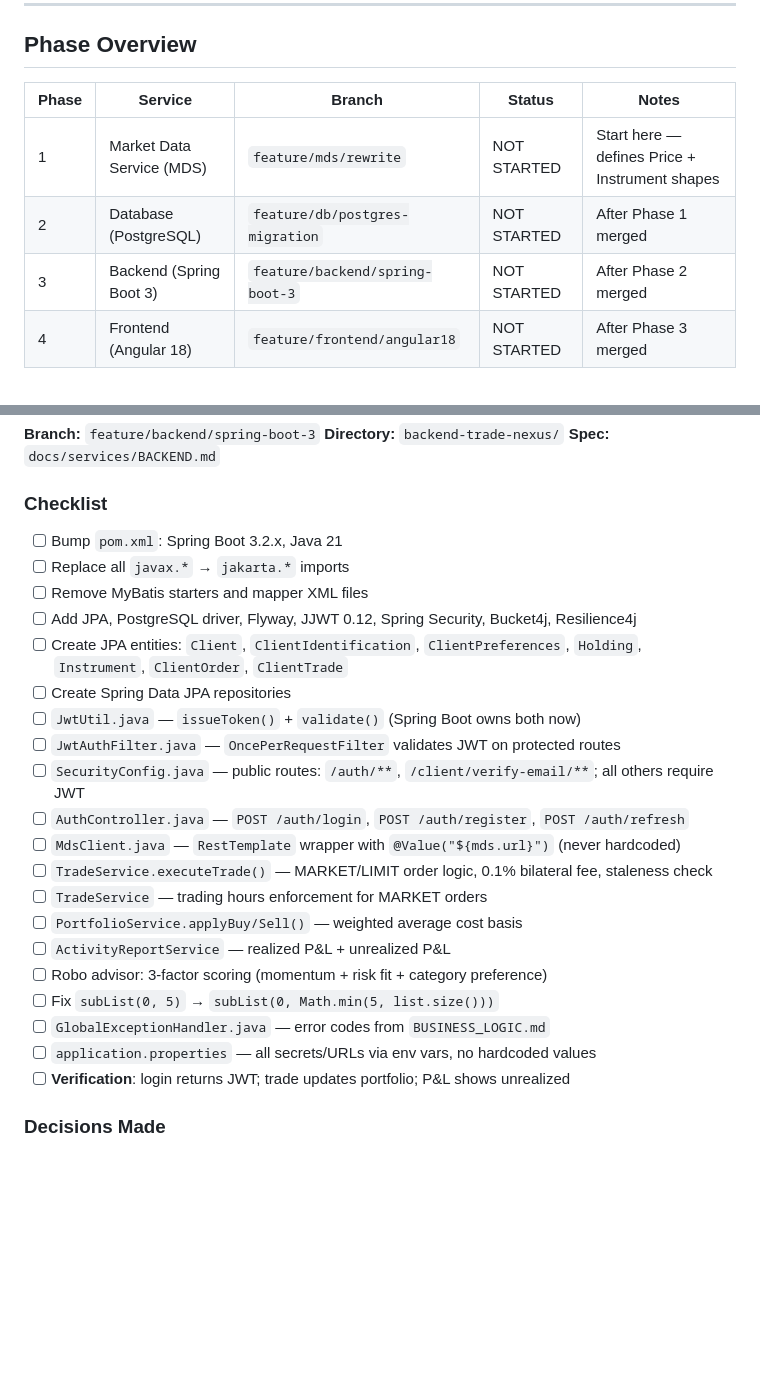
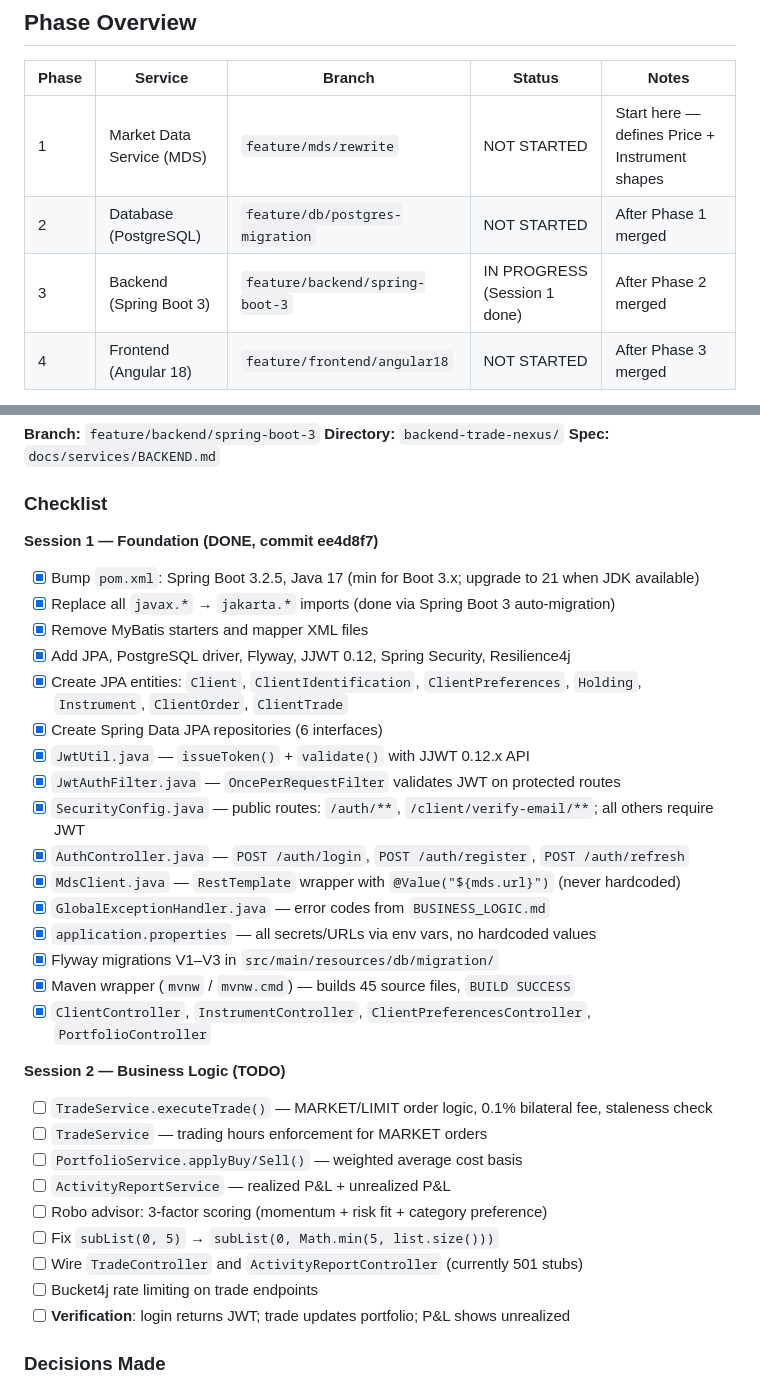
Before and after one commit to wendemsky/TradeNexus, a Markdown page: docs/IMPLEMENTATION_STATUS.md, 2 parts joined by grey strips. Rendered like a GitHub page; blank space fills up the shorter version.

Commit message:
docs: mark Phase 3 Session 1 foundation complete

```diff
--- a/docs/IMPLEMENTATION_STATUS.md
+++ b/docs/IMPLEMENTATION_STATUS.md
@@ -13,7 +13,7 @@ This file tracks what has been built and what remains. Update it as each phase p
 |-------|---------|--------|--------|-------|
 | 1 | Market Data Service (MDS) | `feature/mds/rewrite` | NOT STARTED | Start here — defines Price + Instrument shapes |
 | 2 | Database (PostgreSQL) | `feature/db/postgres-migration` | NOT STARTED | After Phase 1 merged |
-| 3 | Backend (Spring Boot 3) | `feature/backend/spring-boot-3` | NOT STARTED | After Phase 2 merged |
+| 3 | Backend (Spring Boot 3) | `feature/backend/spring-boot-3` | IN PROGRESS (Session 1 done) | After Phase 2 merged |
 | 4 | Frontend (Angular 18) | `feature/frontend/angular18` | NOT STARTED | After Phase 3 merged |
 
 **Note:** The mid-tier service was removed from the architecture. See `docs/services/MIDTIER.md` for the rationale. Angular connects directly to Spring Boot (REST) and MDS (WebSocket).
@@ -94,25 +94,34 @@ This file tracks what has been built and what remains. Update it as each phase p
 **Spec:** `docs/services/BACKEND.md`
 
 ### Checklist
-- [ ] Bump `pom.xml`: Spring Boot 3.2.x, Java 21
-- [ ] Replace all `javax.*` → `jakarta.*` imports
-- [ ] Remove MyBatis starters and mapper XML files
-- [ ] Add JPA, PostgreSQL driver, Flyway, JJWT 0.12, Spring Security, Bucket4j, Resilience4j
-- [ ] Create JPA entities: `Client`, `ClientIdentification`, `ClientPreferences`, `Holding`, `Instrument`, `ClientOrder`, `ClientTrade`
-- [ ] Create Spring Data JPA repositories
-- [ ] `JwtUtil.java` — `issueToken()` + `validate()` (Spring Boot owns both now)
-- [ ] `JwtAuthFilter.java` — `OncePerRequestFilter` validates JWT on protected routes
-- [ ] `SecurityConfig.java` — public routes: `/auth/**`, `/client/verify-email/**`; all others require JWT
-- [ ] `AuthController.java` — `POST /auth/login`, `POST /auth/register`, `POST /auth/refresh`
-- [ ] `MdsClient.java` — `RestTemplate` wrapper with `@Value("${mds.url}")` (never hardcoded)
+
+**Session 1 — Foundation (DONE, commit ee4d8f7)**
+- [x] Bump `pom.xml`: Spring Boot 3.2.5, Java 17 (min for Boot 3.x; upgrade to 21 when JDK available)
+- [x] Replace all `javax.*` → `jakarta.*` imports (done via Spring Boot 3 auto-migration)
+- [x] Remove MyBatis starters and mapper XML files
+- [x] Add JPA, PostgreSQL driver, Flyway, JJWT 0.12, Spring Security, Resilience4j
+- [x] Create JPA entities: `Client`, `ClientIdentification`, `ClientPreferences`, `Holding`, `Instrument`, `ClientOrder`, `ClientTrade`
+- [x] Create Spring Data JPA repositories (6 interfaces)
+- [x] `JwtUtil.java` — `issueToken()` + `validate()` with JJWT 0.12.x API
+- [x] `JwtAuthFilter.java` — `OncePerRequestFilter` validates JWT on protected routes
+- [x] `SecurityConfig.java` — public routes: `/auth/**`, `/client/verify-email/**`; all others require JWT
+- [x] `AuthController.java` — `POST /auth/login`, `POST /auth/register`, `POST /auth/refresh`
+- [x] `MdsClient.java` — `RestTemplate` wrapper with `@Value("${mds.url}")` (never hardcoded)
+- [x] `GlobalExceptionHandler.java` — error codes from `BUSINESS_LOGIC.md`
+- [x] `application.properties` — all secrets/URLs via env vars, no hardcoded values
+- [x] Flyway migrations V1–V3 in `src/main/resources/db/migration/`
+- [x] Maven wrapper (`mvnw` / `mvnw.cmd`) — builds 45 source files, `BUILD SUCCESS`
+- [x] `ClientController`, `InstrumentController`, `ClientPreferencesController`, `PortfolioController`
+
+**Session 2 — Business Logic (TODO)**
 - [ ] `TradeService.executeTrade()` — MARKET/LIMIT order logic, 0.1% bilateral fee, staleness check
 - [ ] `TradeService` — trading hours enforcement for MARKET orders
 - [ ] `PortfolioService.applyBuy/Sell()` — weighted average cost basis
 - [ ] `ActivityReportService` — realized P&L + unrealized P&L
 - [ ] Robo advisor: 3-factor scoring (momentum + risk fit + category preference)
 - [ ] Fix `subList(0, 5)` → `subList(0, Math.min(5, list.size()))`
-- [ ] `GlobalExceptionHandler.java` — error codes from `BUSINESS_LOGIC.md`
-- [ ] `application.properties` — all secrets/URLs via env vars, no hardcoded values
+- [ ] Wire `TradeController` and `ActivityReportController` (currently 501 stubs)
+- [ ] Bucket4j rate limiting on trade endpoints
 - [ ] **Verification**: login returns JWT; trade updates portfolio; P&L shows unrealized
 
 ### Decisions Made
```
